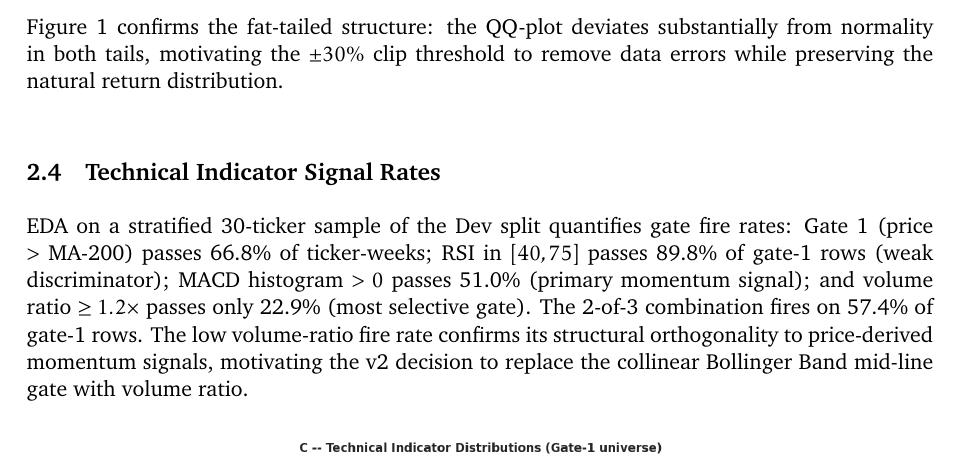
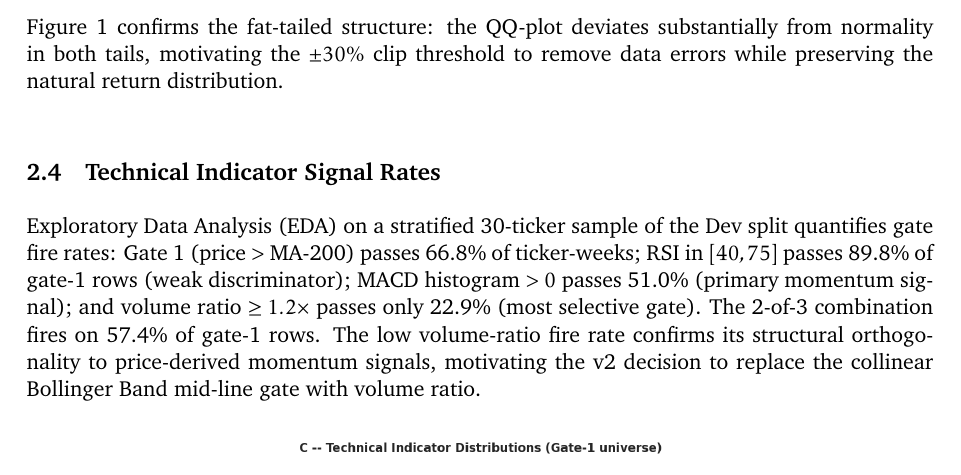
Before and after one commit to ziqiangg/INF2006_Report, a LaTeX document (final-report.tex): part of page 5 of 19, cut so that both start at the same text. Compiled offline with pdfLaTeX.

Commit message:
update 27

```diff
--- a/final-report.tex
+++ b/final-report.tex
@@ -79,7 +79,7 @@ Figure~\ref{fig:returns-distribution} confirms the fat-tailed structure: the QQ-
 
 \subsection{Technical Indicator Signal Rates}
 
-EDA on a stratified 30-ticker sample of the Dev split quantifies gate fire rates: Gate 1 (price $>$ MA-200) passes 66.8\% of ticker-weeks; RSI in $[40, 75]$ passes 89.8\% of gate-1 rows (weak discriminator); MACD histogram $> 0$ passes 51.0\% (primary momentum signal); and volume ratio $\geq 1.2\times$ passes only 22.9\% (most selective gate). The 2-of-3 combination fires on 57.4\% of gate-1 rows. The low volume-ratio fire rate confirms its structural orthogonality to price-derived momentum signals, motivating the v2 decision to replace the collinear Bollinger Band mid-line gate with volume ratio.
+Exploratory Data Analysis (EDA) on a stratified 30-ticker sample of the Dev split quantifies gate fire rates: Gate 1 (price $>$ MA-200) passes 66.8\% of ticker-weeks; RSI in $[40, 75]$ passes 89.8\% of gate-1 rows (weak discriminator); MACD histogram $> 0$ passes 51.0\% (primary momentum signal); and volume ratio $\geq 1.2\times$ passes only 22.9\% (most selective gate). The 2-of-3 combination fires on 57.4\% of gate-1 rows. The low volume-ratio fire rate confirms its structural orthogonality to price-derived momentum signals, motivating the v2 decision to replace the collinear Bollinger Band mid-line gate with volume ratio.
 
 \begin{figure}[H]
 \centering
```
